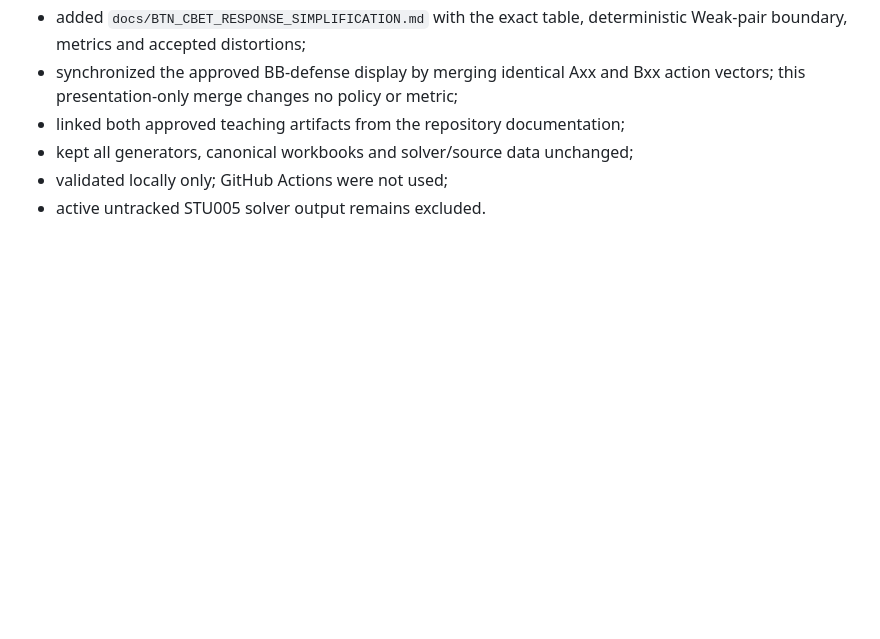
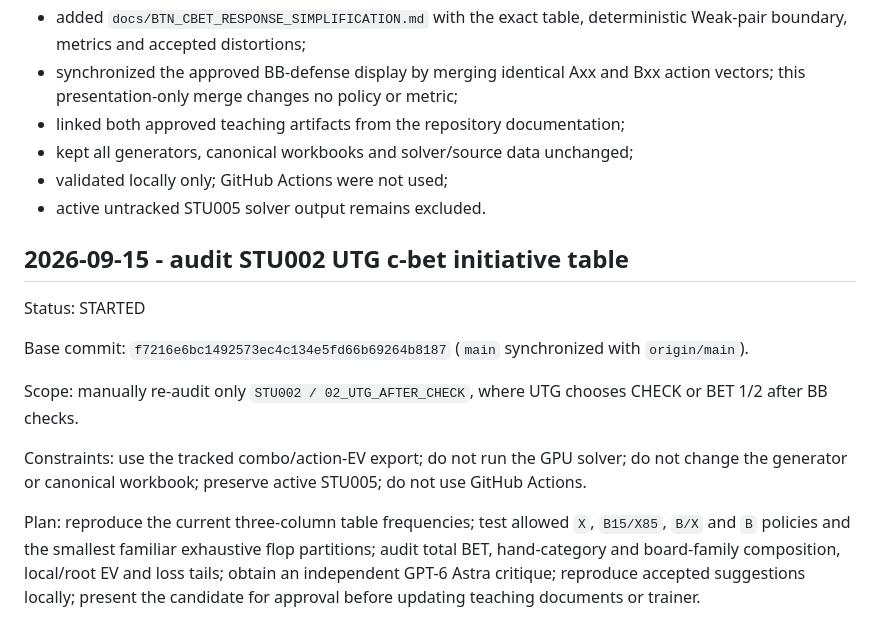
Before and after one commit to PromSoftService/solver, a Markdown page: docs/WORK_LOG.md, the part around the change. Rendered like a GitHub page; blank space fills up the shorter version.

Commit message:
docs: start STU002 cbet initiative audit

```diff
--- a/docs/WORK_LOG.md
+++ b/docs/WORK_LOG.md
@@ -621,3 +621,16 @@ Approval and publication:
 - kept all generators, canonical workbooks and solver/source data unchanged;
 - validated locally only; GitHub Actions were not used;
 - active untracked STU005 solver output remains excluded.
+
+
+## 2026-09-15 - audit STU002 UTG c-bet initiative table
+
+Status: STARTED
+
+Base commit: `f7216e6bc1492573ec4c134e5fd66b69264b8187` (`main` synchronized with `origin/main`).
+
+Scope: manually re-audit only `STU002 / 02_UTG_AFTER_CHECK`, where UTG chooses CHECK or BET 1/2 after BB checks.
+
+Constraints: use the tracked combo/action-EV export; do not run the GPU solver; do not change the generator or canonical workbook; preserve active STU005; do not use GitHub Actions.
+
+Plan: reproduce the current three-column table frequencies; test allowed `X`, `B15/X85`, `B/X` and `B` policies and the smallest familiar exhaustive flop partitions; audit total BET, hand-category and board-family composition, local/root EV and loss tails; obtain an independent GPT-6 Astra critique; reproduce accepted suggestions locally; present the candidate for approval before updating teaching documents or trainer.
```
